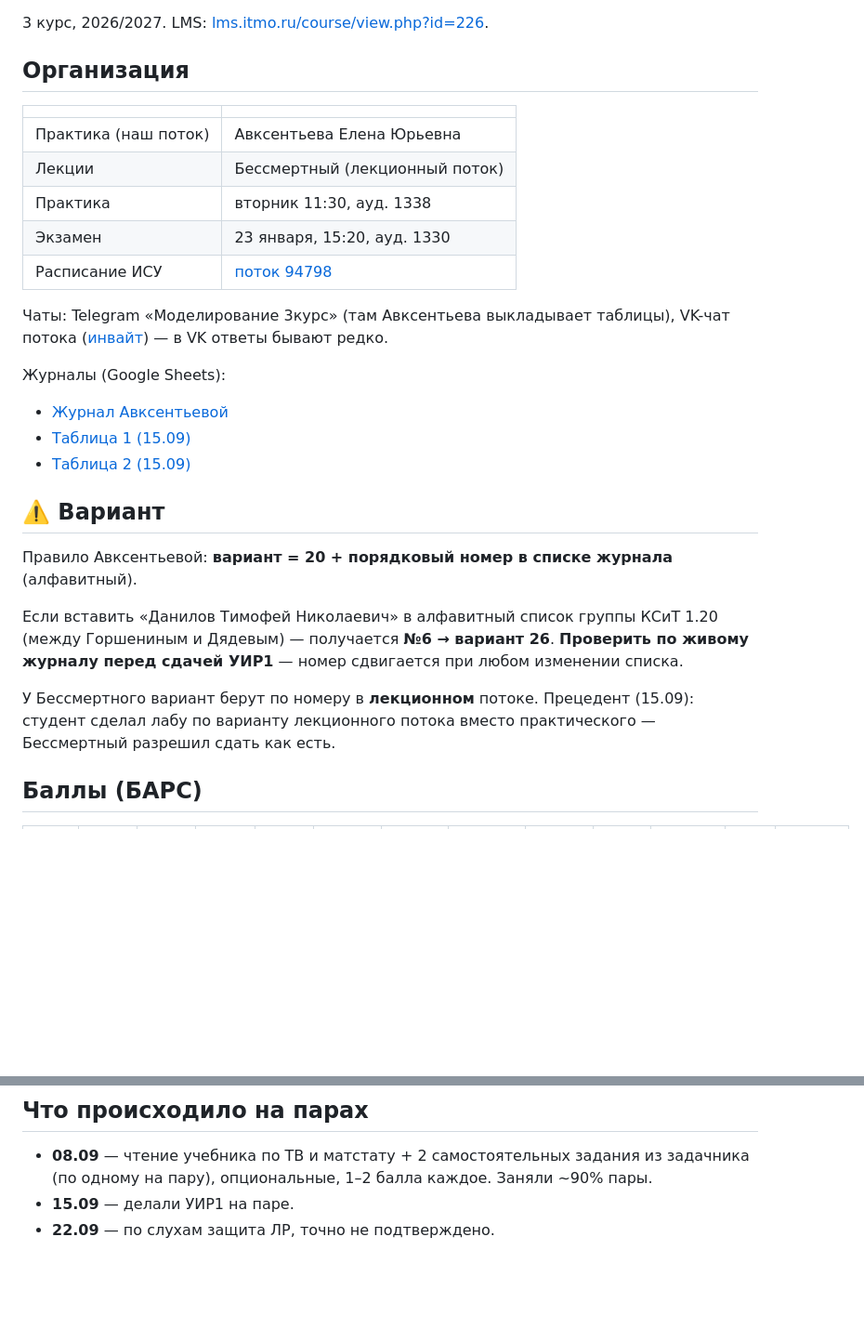
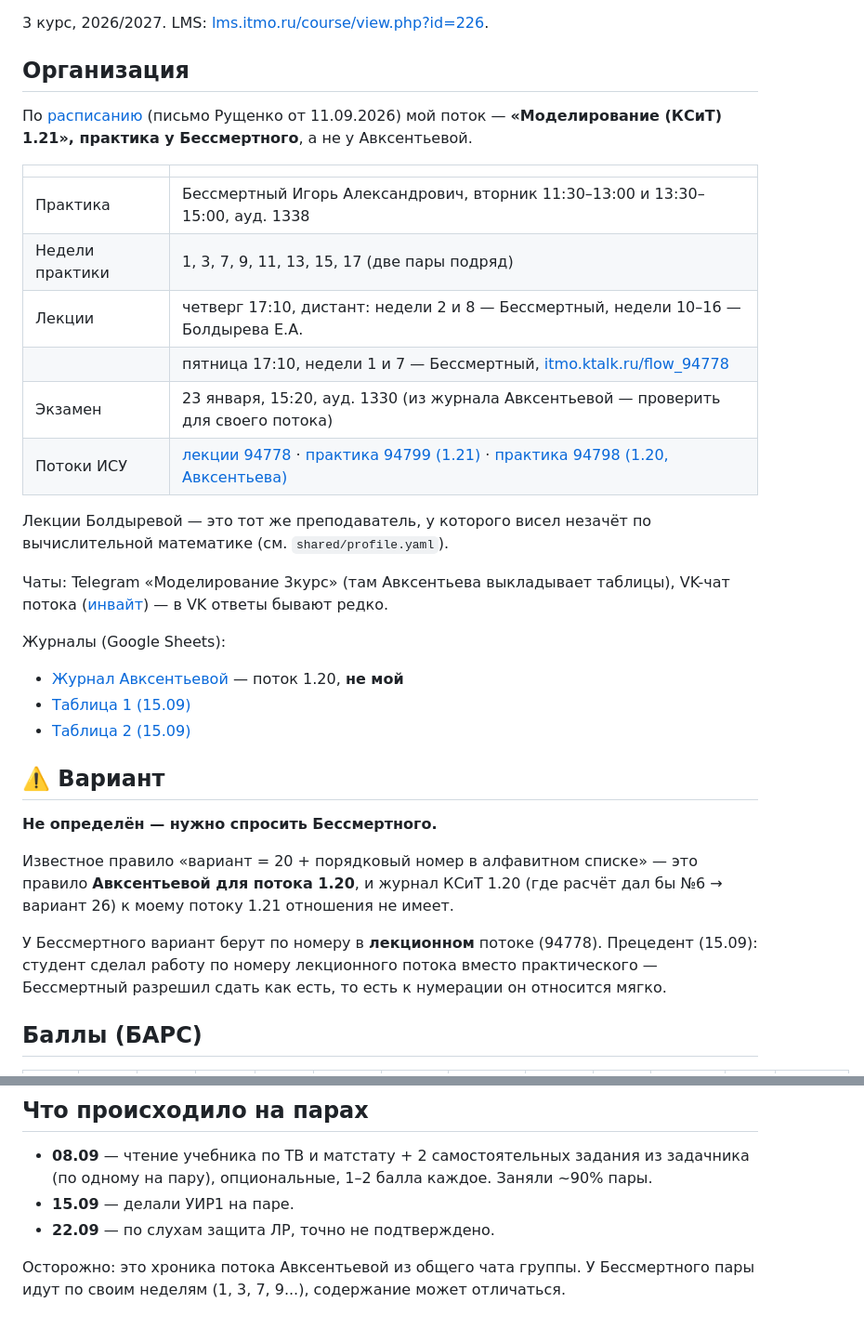
Before and after one commit to volinadtim/itmo-corp, a Markdown page: study/modeling/README.md, 2 parts joined by grey strips. Shown at 93% size. GitHub-like rendering; blank space fills up the shorter version.

Commit message:
study/modeling: поток 1.21 (Бессмертный), вариант не определён
Сверил с schedule/schedule.md: моя практика — вторник 11:30 и 13:30 (недели
1,3,7,...) у Бессмертного, поток «Моделирование (КСиТ) 1.21», лекции дистанционно
чт/пт. Правило «20 + номер» и журнал КСиТ 1.20 относятся к потоку Авксентьевой,
поэтому расчёт варианта снят.

Co-Authored-By: Claude Opus 5 <noreply@anthropic.com>

```diff
--- a/study/modeling/README.md
+++ b/study/modeling/README.md
@@ -4,32 +4,40 @@
 
 ## Организация
 
+По [расписанию](../../schedule/schedule.md) (письмо Рущенко от 11.09.2026) мой поток —
+**«Моделирование (КСиТ) 1.21», практика у Бессмертного**, а не у Авксентьевой.
+
 | | |
 |---|---|
-| Практика (наш поток) | Авксентьева Елена Юрьевна |
-| Лекции | Бессмертный (лекционный поток) |
-| Практика | вторник 11:30, ауд. 1338 |
-| Экзамен | 23 января, 15:20, ауд. 1330 |
-| Расписание ИСУ | [поток 94798](https://isu.ifmo.ru/pls/apex/f?p=2143:14:112841555885856::NO::GR_TYPE,GR_DATE,ID_POTOK,ID_DISTP:potok,08.09.2026,94798,93046,) |
+| Практика | Бессмертный Игорь Александрович, вторник 11:30–13:00 и 13:30–15:00, ауд. 1338 |
+| Недели практики | 1, 3, 7, 9, 11, 13, 15, 17 (две пары подряд) |
+| Лекции | четверг 17:10, дистант: недели 2 и 8 — Бессмертный, недели 10–16 — Болдырева Е.А. |
+| | пятница 17:10, недели 1 и 7 — Бессмертный, [itmo.ktalk.ru/flow_94778](https://itmo.ktalk.ru/flow_94778) |
+| Экзамен | 23 января, 15:20, ауд. 1330 (из журнала Авксентьевой — проверить для своего потока) |
+| Потоки ИСУ | [лекции 94778](https://isu.ifmo.ru/pls/apex/f?p=2143:14:110082548799899::NO::GR_TYPE,ID_POTOK,ID_DISTP:potok,94778,93046,) · [практика 94799 (1.21)](https://isu.ifmo.ru/pls/apex/f?p=2143:14:110082548799899::NO::GR_TYPE,ID_POTOK,ID_DISTP:potok,94799,93046,) · [практика 94798 (1.20, Авксентьева)](https://isu.ifmo.ru/pls/apex/f?p=2143:14:112841555885856::NO::GR_TYPE,GR_DATE,ID_POTOK,ID_DISTP:potok,08.09.2026,94798,93046,) |
+
+Лекции Болдыревой — это тот же преподаватель, у которого висел незачёт по вычислительной
+математике (см. `shared/profile.yaml`).
 
 Чаты: Telegram «Моделирование 3курс» (там Авксентьева выкладывает таблицы),
 VK-чат потока ([инвайт](https://vk.me/join/a_/tWn4jlB_HyT3OmVgSCY3kA8Q9eIBZXpU=)) — в VK ответы бывают редко.
 
 Журналы (Google Sheets):
-- [Журнал Авксентьевой](https://docs.google.com/spreadsheets/d/1qQaGoIf38ngzRZIV-r0MY6bTYRc6TdB_btlBLalo-Kc/edit)
+- [Журнал Авксентьевой](https://docs.google.com/spreadsheets/d/1qQaGoIf38ngzRZIV-r0MY6bTYRc6TdB_btlBLalo-Kc/edit) — поток 1.20, **не мой**
 - [Таблица 1 (15.09)](https://docs.google.com/spreadsheets/d/1AuULTOrr0vjOc48JsguxOFsXwREP2ndpgfKObZswAeQ/edit)
 - [Таблица 2 (15.09)](https://docs.google.com/spreadsheets/d/1lSMvMd5sD3N1LZL8Lh3Z-rPU9ATSrQvUgaLBbatFlk8/edit)
 
 ## ⚠️ Вариант
 
-Правило Авксентьевой: **вариант = 20 + порядковый номер в списке журнала** (алфавитный).
+**Не определён — нужно спросить Бессмертного.**
 
-Если вставить «Данилов Тимофей Николаевич» в алфавитный список группы КСиТ 1.20
-(между Горшениным и Дядевым) — получается **№6 → вариант 26**.
-**Проверить по живому журналу перед сдачей УИР1** — номер сдвигается при любом изменении списка.
+Известное правило «вариант = 20 + порядковый номер в алфавитном списке» — это правило
+**Авксентьевой для потока 1.20**, и журнал КСиТ 1.20 (где расчёт дал бы №6 → вариант 26)
+к моему потоку 1.21 отношения не имеет.
 
-У Бессмертного вариант берут по номеру в **лекционном** потоке. Прецедент (15.09): студент сделал
-лабу по варианту лекционного потока вместо практического — Бессмертный разрешил сдать как есть.
+У Бессмертного вариант берут по номеру в **лекционном** потоке (94778). Прецедент (15.09):
+студент сделал работу по номеру лекционного потока вместо практического — Бессмертный
+разрешил сдать как есть, то есть к нумерации он относится мягко.
 
 ## Баллы (БАРС)
 
@@ -96,3 +104,6 @@ VK-чат потока ([инвайт](https://vk.me/join/a_/tWn4jlB_HyT3OmVgSCY
   (по одному на пару), опциональные, 1–2 балла каждое. Заняли ~90% пары.
 - **15.09** — делали УИР1 на паре.
 - **22.09** — по слухам защита ЛР, точно не подтверждено.
+
+Осторожно: это хроника потока Авксентьевой из общего чата группы. У Бессмертного
+пары идут по своим неделям (1, 3, 7, 9...), содержание может отличаться.
```
